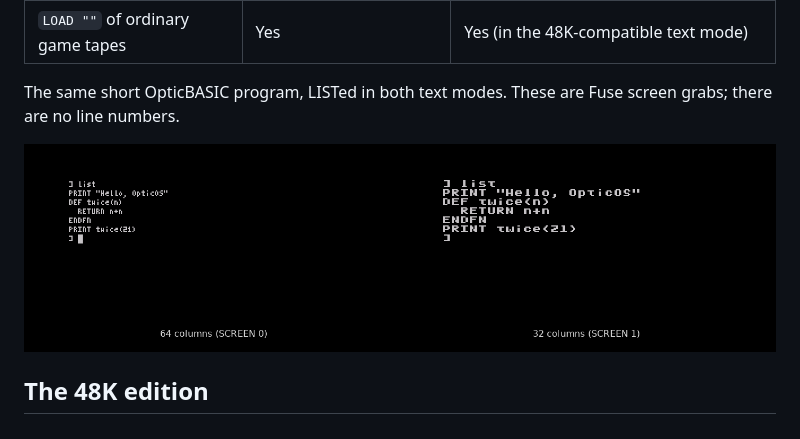
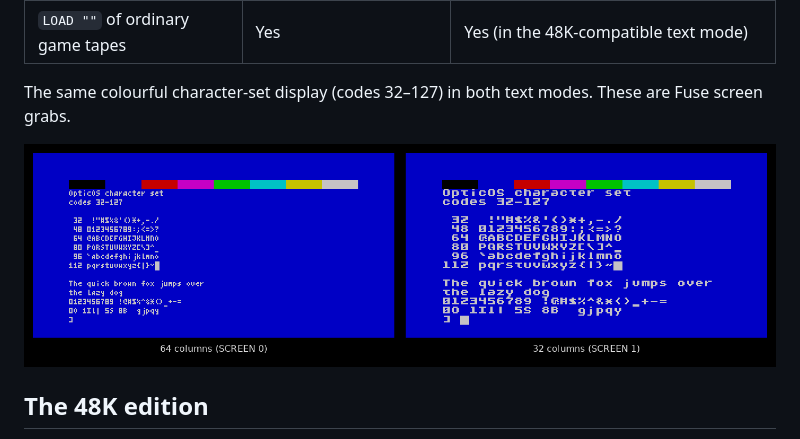
Before and after one commit to brixham99/OpticOS, a Markdown page: README.md, the part around one of its changes. Rendered like a GitHub page; pictures changed too: docs/screenmodes/text_64_vs_32.png.

```diff
--- a/README.md
+++ b/README.md
@@ -47,5 +47,5 @@ OpticOS (c) 2026 Optica Technology Design
 | SAY / OpticVoice | No | Yes, in the same extension ROM |
 | `LOAD ""` of ordinary game tapes | Yes | Yes (in the 48K-compatible text mode) |
 
-The same short OpticBASIC program, LISTed in both text modes. These are Fuse screen grabs; there are no line numbers.
+The same colourful character-set display (codes 32–127) in both text modes. These are Fuse screen grabs.
 
```
Also changed, not shown: other parts of README.md (+1 -1 lines).
